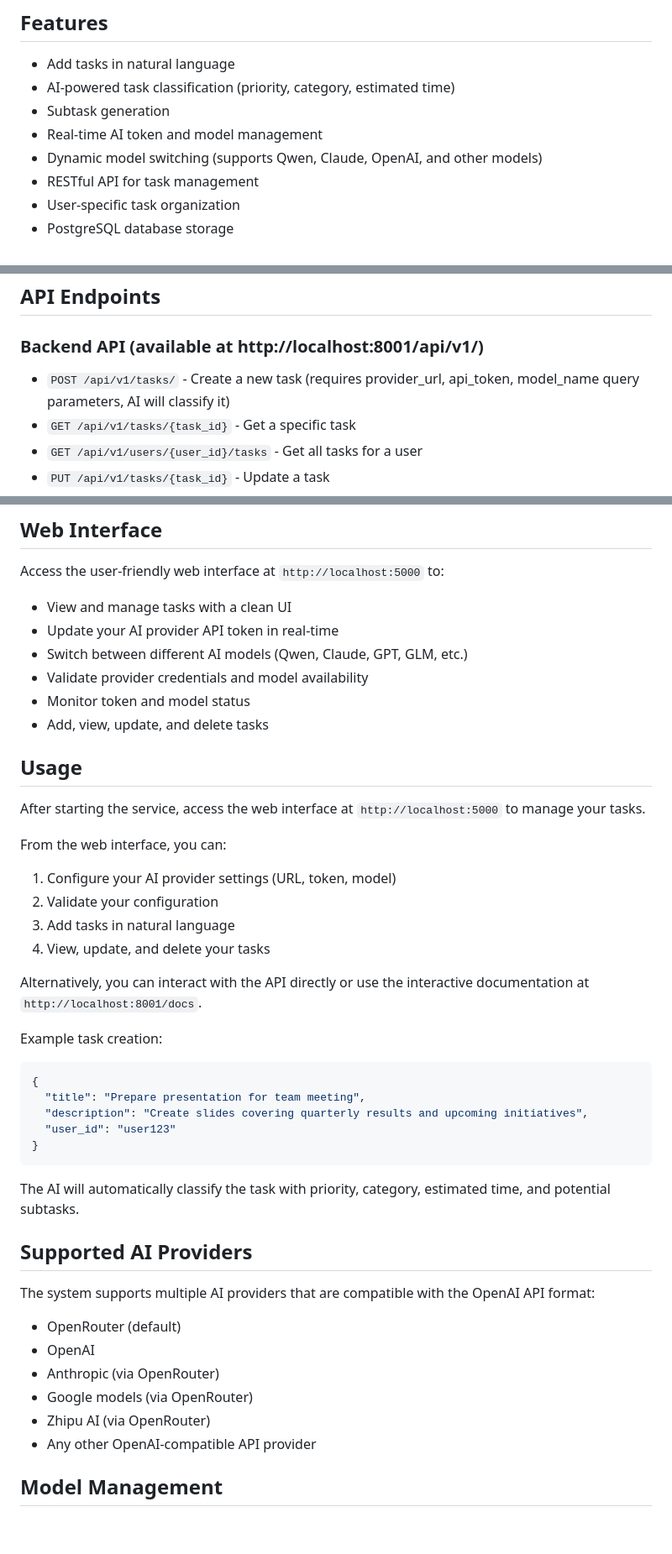
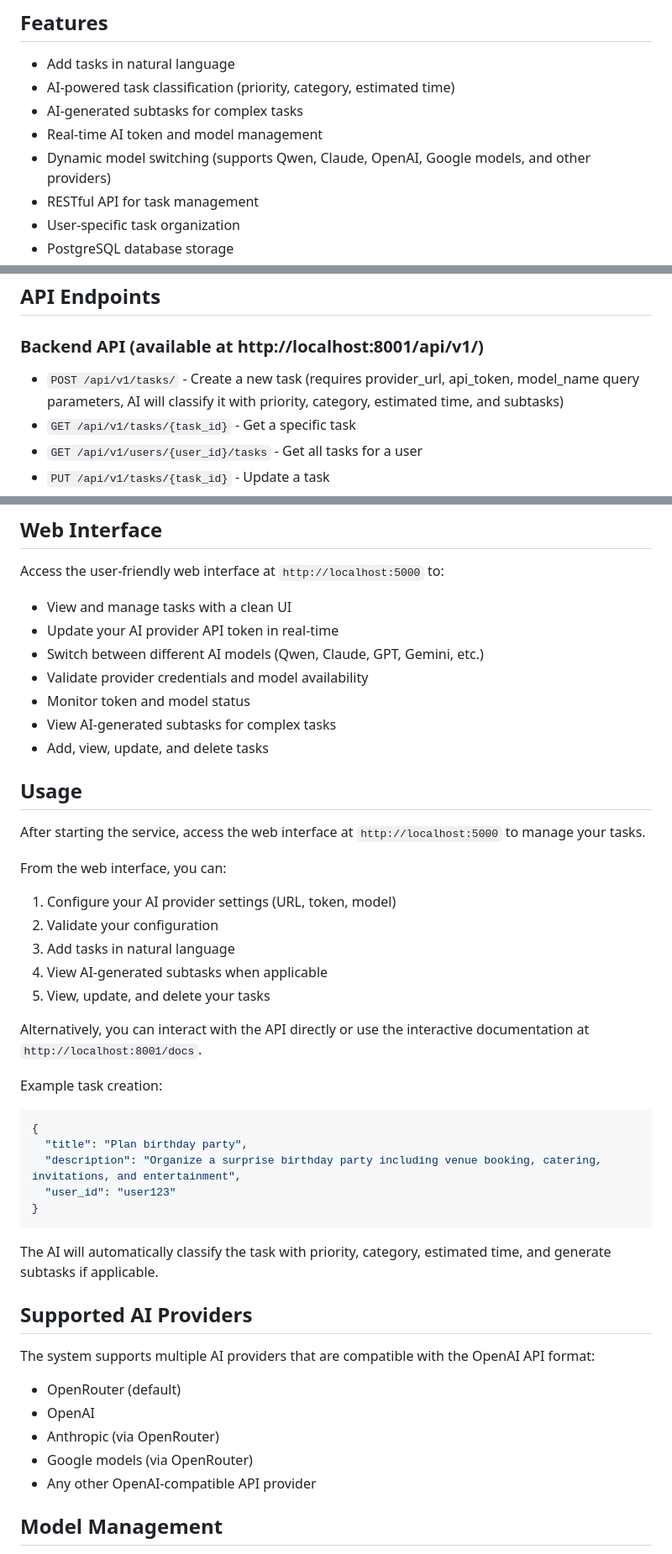
Before and after one commit to Kemsekov/Ai-Tasks-Helper, a Markdown page: README.md, 3 parts joined by grey strips. Shown at 84% size. GitHub-like rendering; blank space fills up the shorter version.

Commit message:
docs: update README to reflect current project state with subtasks functionality
Co-authored-by: Qwen-Coder <qwen-coder@alibabacloud.com>

````diff
--- a/README.md
+++ b/README.md
@@ -6,9 +6,9 @@ An intelligent task management system that uses AI to automatically analyze and
 
 - Add tasks in natural language
 - AI-powered task classification (priority, category, estimated time)
-- Subtask generation
+- AI-generated subtasks for complex tasks
 - Real-time AI token and model management
-- Dynamic model switching (supports Qwen, Claude, OpenAI, and other models)
+- Dynamic model switching (supports Qwen, Claude, OpenAI, Google models, and other providers)
 - RESTful API for task management
 - User-specific task organization
 - PostgreSQL database storage
@@ -70,7 +70,7 @@ The application consists of three main services:
 ## API Endpoints
 
 ### Backend API (available at http://localhost:8001/api/v1/)
-- `POST /api/v1/tasks/` - Create a new task (requires provider_url, api_token, model_name query parameters, AI will classify it)
+- `POST /api/v1/tasks/` - Create a new task (requires provider_url, api_token, model_name query parameters, AI will classify it with priority, category, estimated time, and subtasks)
 - `GET /api/v1/tasks/{task_id}` - Get a specific task
 - `GET /api/v1/users/{user_id}/tasks` - Get all tasks for a user
 - `PUT /api/v1/tasks/{task_id}` - Update a task
@@ -94,9 +94,10 @@ The application consists of three main services:
 Access the user-friendly web interface at `http://localhost:5000` to:
 - View and manage tasks with a clean UI
 - Update your AI provider API token in real-time
-- Switch between different AI models (Qwen, Claude, GPT, GLM, etc.)
+- Switch between different AI models (Qwen, Claude, GPT, Gemini, etc.)
 - Validate provider credentials and model availability
 - Monitor token and model status
+- View AI-generated subtasks for complex tasks
 - Add, view, update, and delete tasks
 
 ## Usage
@@ -107,20 +108,21 @@ From the web interface, you can:
 1. Configure your AI provider settings (URL, token, model)
 2. Validate your configuration
 3. Add tasks in natural language
-4. View, update, and delete your tasks
+4. View AI-generated subtasks when applicable
+5. View, update, and delete your tasks
 
 Alternatively, you can interact with the API directly or use the interactive documentation at `http://localhost:8001/docs`.
 
 Example task creation:
 ```json
 {
-  "title": "Prepare presentation for team meeting",
-  "description": "Create slides covering quarterly results and upcoming initiatives",
+  "title": "Plan birthday party",
+  "description": "Organize a surprise birthday party including venue booking, catering, invitations, and entertainment",
   "user_id": "user123"
 }
 ```
 
-The AI will automatically classify the task with priority, category, estimated time, and potential subtasks.
+The AI will automatically classify the task with priority, category, estimated time, and generate subtasks if applicable.
 
 ## Supported AI Providers
 
@@ -129,7 +131,6 @@ The system supports multiple AI providers that are compatible with the OpenAI AP
 - OpenAI
 - Anthropic (via OpenRouter)
 - Google models (via OpenRouter)
-- Zhipu AI (via OpenRouter)
 - Any other OpenAI-compatible API provider
 
 ## Model Management
````
Also changed, not shown: other parts of README.md (+5 -0 lines).
